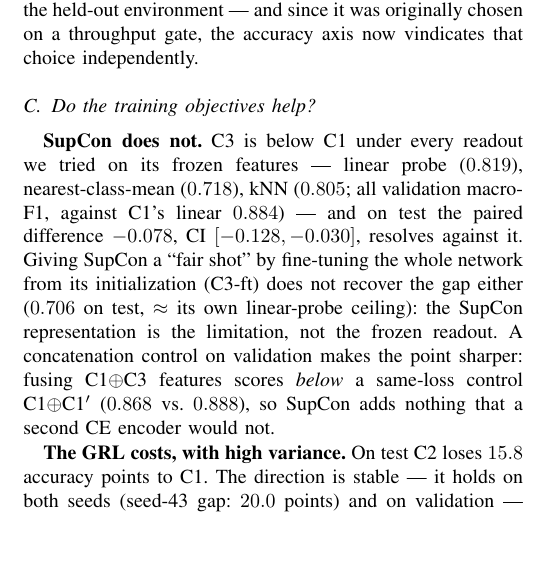
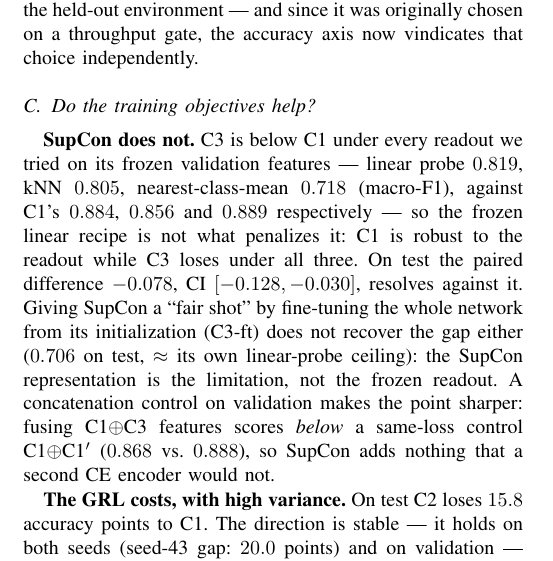
Before and after one commit to FilippoIsoni/sharp-har, a LaTeX paper (report/template.tex, which reads report/results.tex): part of one column of page 4 of 6 before the commit and part of one column of page 4 of 7 after it, cut so that both start at the same text, the shorter picture padded with empty space. Compiled offline with pdfLaTeX.

Commit message:
minor corrections

```diff
--- a/report/results.tex
+++ b/report/results.tex
@@ -107,10 +107,11 @@ axis now vindicates that choice independently.
 \label{sec:res_obj}
 
 \textbf{SupCon does not.} C3 is below C1 under every readout we tried on its
-frozen features --- linear probe ($0.819$), nearest-class-mean ($0.718$), kNN
-($0.805$; all validation macro-F1, against C1's linear $0.884$) --- and on
-test the paired difference $-0.078$, CI $[-0.128,-0.030]$, resolves against
-it. Giving SupCon a ``fair shot'' by fine-tuning the whole network from
+frozen validation features --- linear probe $0.819$, kNN $0.805$,
+nearest-class-mean $0.718$ (macro-F1), against C1's $0.884$, $0.856$ and
+$0.889$ respectively --- so the frozen linear recipe is not what penalizes it:
+C1 is robust to the readout while C3 loses under all three. On test the paired
+difference $-0.078$, CI $[-0.128,-0.030]$, resolves against it. Giving SupCon a ``fair shot'' by fine-tuning the whole network from
 its initialization (C3-ft) does not recover the gap either ($0.706$ on test,
 $\approx$ its own linear-probe ceiling): the SupCon representation is the
 limitation, not the frozen readout. A concatenation control on validation makes
--- a/report/template.tex
+++ b/report/template.tex
@@ -99,8 +99,13 @@
 
 \title{Cross-Environment Human Activity Recognition from WiFi CSI:\\ A Controlled Study of Adversarial and Contrastive Training Objectives}
 
+% VERIFY the three addresses before submitting: UniPD student emails often
+% carry a disambiguating number (e.g. name.surname.2@studenti.unipd.it).
 \author{Filippo Isoni, Filippo Schiabel, Melissa Dedej$^\dag$
-\thanks{$^\dag$Department of Information Engineering, University of Padova, \newline email: \texttt{\{name.surname\}@studenti.unipd.it}}
+\thanks{$^\dag$Department of Information Engineering, University of Padova, Italy.
+\newline Emails: \texttt{filippo.isoni@studenti.unipd.it},
+\texttt{filippo.schiabel@studenti.unipd.it},
+\texttt{melissa.dedej@studenti.unipd.it}}
 }
 
 \IEEEoverridecommandlockouts
```
Also changed, not shown: report/intro.tex (+2 -1 lines).
